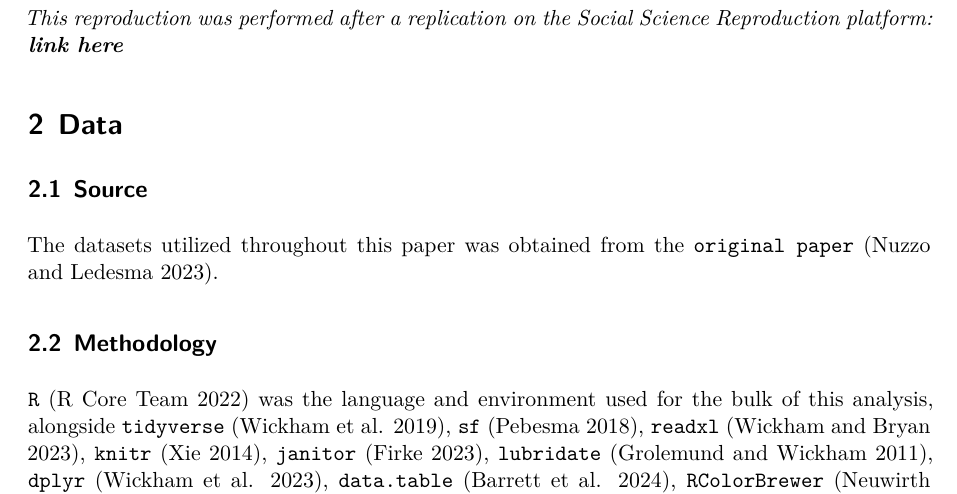
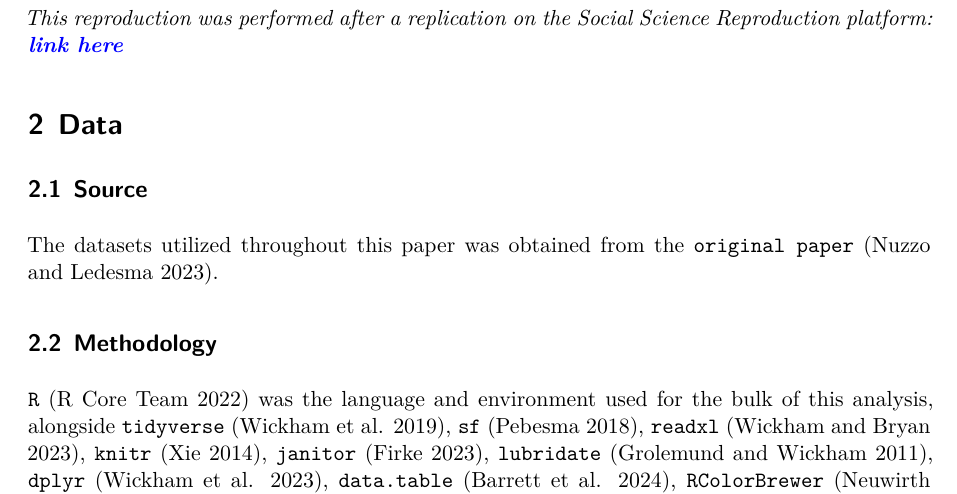
Before and after one commit to hannahyu07/US-Covid-Analysis, a Quarto document (outputs/paper/paper.qmd): part of page 2 of 5, cut so that both start at the same text. Rendered offline with R 4.5, knitr and Pandoc in place of Quarto, then LaTeX, with nearby package versions; some code elsewhere in the file could not run offline.

Commit message:
added ssrp link

```diff
--- a/outputs/paper/paper.qmd
+++ b/outputs/paper/paper.qmd
@@ -41,7 +41,7 @@ life_exp <- read.csv(here::here("inputs/data/life_table.csv"), stringsAsFactors
 
 # Introduction
 
-*This reproduction was performed after a replication on the Social Science Reproduction platform: ****[link here]()***
+*This reproduction was performed after a replication on the Social Science Reproduction platform: ****[link here](https://www.socialsciencereproduction.org/reproductions/c35e8e98-762d-4c00-a1a3-544ed0b2008d/index)***
 
 # Data {#sec-data}
 
```
Also changed, not shown: outputs/paper/paper.pdf, outputs/paper/paper.qmd (2 more changed lines).
